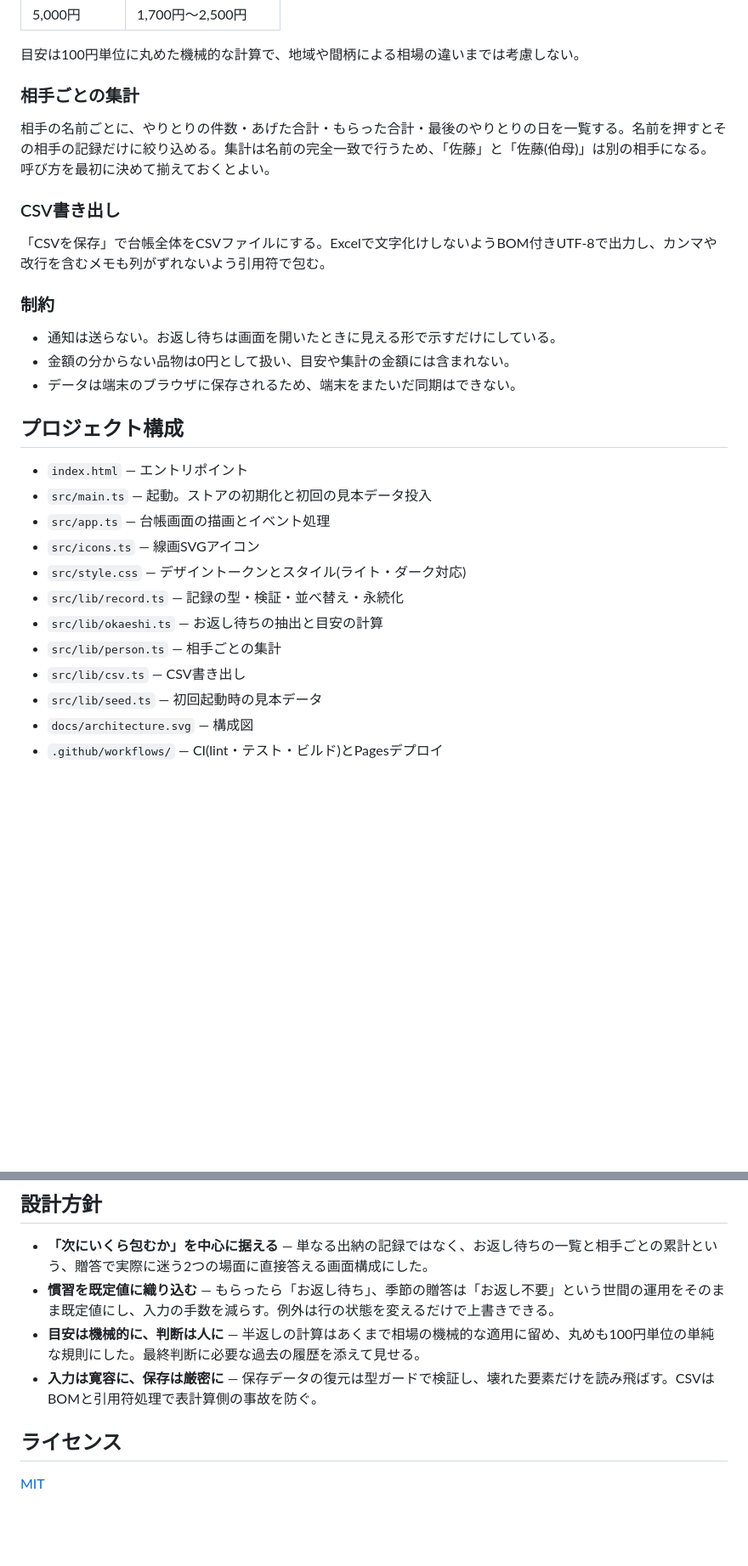
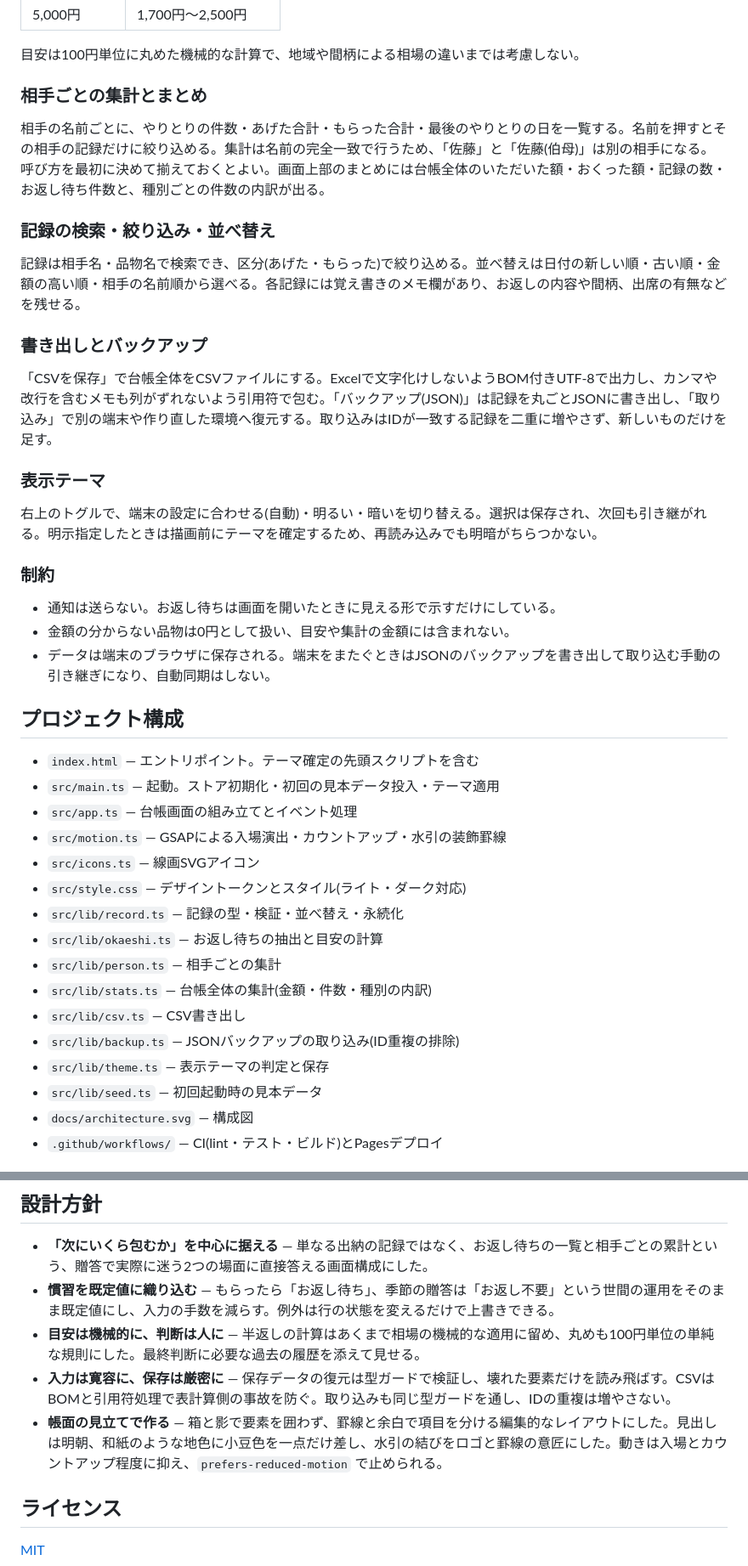
Before and after one commit to miruky/okurimono, a Markdown page: README.md, 2 parts joined by grey strips. Shown at 85% size. GitHub-like rendering; blank space fills up the shorter version.

Commit message:
新機能と構成に合わせてREADMEを更新

```diff
--- a/README.md
+++ b/README.md
@@ -54,31 +55,43 @@ UI層はフレームワークなしのTypeScriptで、1画面の台帳を状態
 
 目安は100円単位に丸めた機械的な計算で、地域や間柄による相場の違いまでは考慮しない。
 
-### 相手ごとの集計
+### 相手ごとの集計とまとめ
 
-相手の名前ごとに、やりとりの件数・あげた合計・もらった合計・最後のやりとりの日を一覧する。名前を押すとその相手の記録だけに絞り込める。集計は名前の完全一致で行うため、「佐藤」と「佐藤(伯母)」は別の相手になる。呼び方を最初に決めて揃えておくとよい。
+相手の名前ごとに、やりとりの件数・あげた合計・もらった合計・最後のやりとりの日を一覧する。名前を押すとその相手の記録だけに絞り込める。集計は名前の完全一致で行うため、「佐藤」と「佐藤(伯母)」は別の相手になる。呼び方を最初に決めて揃えておくとよい。画面上部のまとめには台帳全体のいただいた額・おくった額・記録の数・お返し待ち件数と、種別ごとの件数の内訳が出る。
 
-### CSV書き出し
+### 記録の検索・絞り込み・並べ替え
 
-「CSVを保存」で台帳全体をCSVファイルにする。Excelで文字化けしないようBOM付きUTF-8で出力し、カンマや改行を含むメモも列がずれないよう引用符で包む。
+記録は相手名・品物名で検索でき、区分(あげた・もらった)で絞り込める。並べ替えは日付の新しい順・古い順・金額の高い順・相手の名前順から選べる。各記録には覚え書きのメモ欄があり、お返しの内容や間柄、出席の有無などを残せる。
+
+### 書き出しとバックアップ
+
+「CSVを保存」で台帳全体をCSVファイルにする。Excelで文字化けしないようBOM付きUTF-8で出力し、カンマや改行を含むメモも列がずれないよう引用符で包む。「バックアップ(JSON)」は記録を丸ごとJSONに書き出し、「取り込み」で別の端末や作り直した環境へ復元する。取り込みはIDが一致する記録を二重に増やさず、新しいものだけを足す。
+
+### 表示テーマ
+
+右上のトグルで、端末の設定に合わせる(自動)・明るい・暗いを切り替える。選択は保存され、次回も引き継がれる。明示指定したときは描画前にテーマを確定するため、再読み込みでも明暗がちらつかない。
 
 ### 制約
 
 - 通知は送らない。お返し待ちは画面を開いたときに見える形で示すだけにしている。
 - 金額の分からない品物は0円として扱い、目安や集計の金額には含まれない。
-- データは端末のブラウザに保存されるため、端末をまたいだ同期はできない。
+- データは端末のブラウザに保存される。端末をまたぐときはJSONのバックアップを書き出して取り込む手動の引き継ぎになり、自動同期はしない。
 
 ## プロジェクト構成
 
-- `index.html` — エントリポイント
-- `src/main.ts` — 起動。ストアの初期化と初回の見本データ投入
-- `src/app.ts` — 台帳画面の描画とイベント処理
+- `index.html` — エントリポイント。テーマ確定の先頭スクリプトを含む
+- `src/main.ts` — 起動。ストア初期化・初回の見本データ投入・テーマ適用
+- `src/app.ts` — 台帳画面の組み立てとイベント処理
+- `src/motion.ts` — GSAPによる入場演出・カウントアップ・水引の装飾罫線
 - `src/icons.ts` — 線画SVGアイコン
 - `src/style.css` — デザイントークンとスタイル(ライト・ダーク対応)
 - `src/lib/record.ts` — 記録の型・検証・並べ替え・永続化
 - `src/lib/okaeshi.ts` — お返し待ちの抽出と目安の計算
 - `src/lib/person.ts` — 相手ごとの集計
+- `src/lib/stats.ts` — 台帳全体の集計(金額・件数・種別の内訳)
 - `src/lib/csv.ts` — CSV書き出し
+- `src/lib/backup.ts` — JSONバックアップの取り込み(ID重複の排除)
+- `src/lib/theme.ts` — 表示テーマの判定と保存
 - `src/lib/seed.ts` — 初回起動時の見本データ
 - `docs/architecture.svg` — 構成図
 - `.github/workflows/` — CI(lint・テスト・ビルド)とPagesデプロイ
@@ -123,7 +136,8 @@ GitHub Pagesではリポジトリ名のサブパスで配信されるため、
 - **「次にいくら包むか」を中心に据える** — 単なる出納の記録ではなく、お返し待ちの一覧と相手ごとの累計という、贈答で実際に迷う2つの場面に直接答える画面構成にした。
 - **慣習を既定値に織り込む** — もらったら「お返し待ち」、季節の贈答は「お返し不要」という世間の運用をそのまま既定値にし、入力の手数を減らす。例外は行の状態を変えるだけで上書きできる。
 - **目安は機械的に、判断は人に** — 半返しの計算はあくまで相場の機械的な適用に留め、丸めも100円単位の単純な規則にした。最終判断に必要な過去の履歴を添えて見せる。
-- **入力は寛容に、保存は厳密に** — 保存データの復元は型ガードで検証し、壊れた要素だけを読み飛ばす。CSVはBOMと引用符処理で表計算側の事故を防ぐ。
+- **入力は寛容に、保存は厳密に** — 保存データの復元は型ガードで検証し、壊れた要素だけを読み飛ばす。CSVはBOMと引用符処理で表計算側の事故を防ぐ。取り込みも同じ型ガードを通し、IDの重複は増やさない。
+- **帳面の見立てで作る** — 箱と影で要素を囲わず、罫線と余白で項目を分ける編集的なレイアウトにした。見出しは明朝、和紙のような地色に小豆色を一点だけ差し、水引の結びをロゴと罫線の意匠にした。動きは入場とカウントアップ程度に抑え、`prefers-reduced-motion` で止められる。
 
 ## ライセンス
 
```
Also changed, not shown: other parts of README.md (+6 -5 lines).
